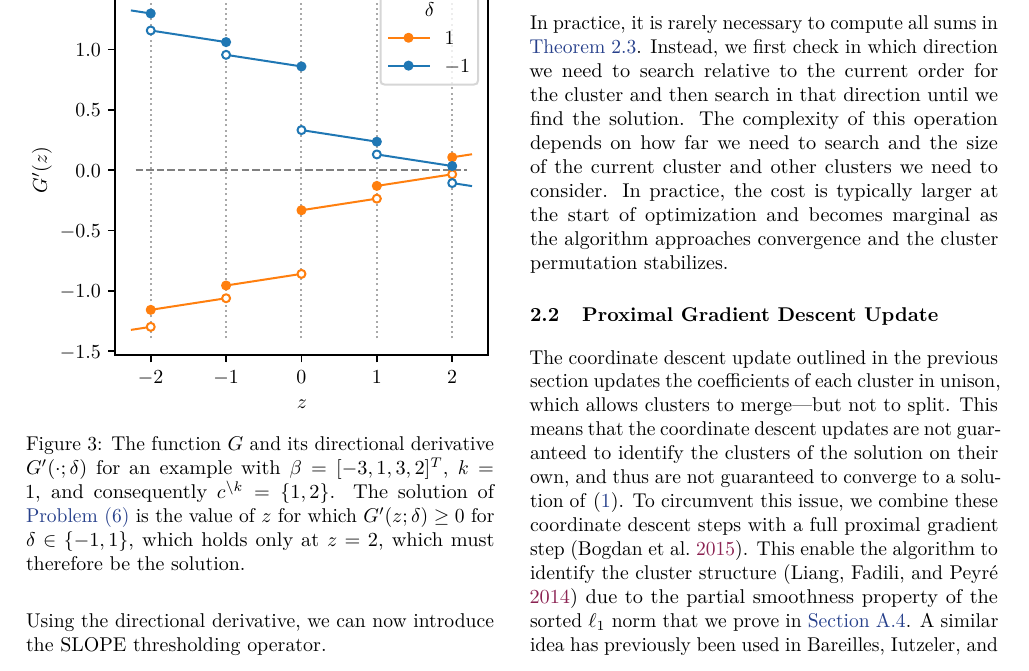
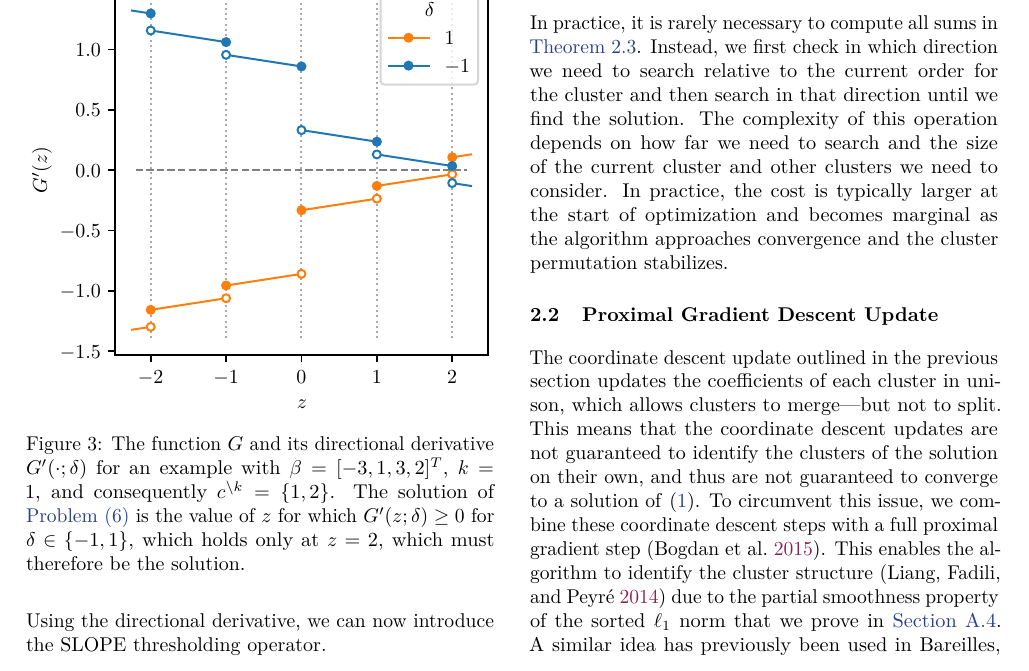
Before and after one commit to jolars/slopecd, a LaTeX paper (tex/main.tex, which reads tex/theory.tex): part of page 4 of 20, cut so that both start at the same text. Compiled offline with pdfLaTeX.

Commit message:
Change "enable" to "enables"

```diff
--- a/tex/theory.tex
+++ b/tex/theory.tex
@@ -207,7 +207,7 @@ to split. This means that the coordinate descent updates are not guaranteed to
 identify the clusters of the solution on their own, and thus are not guaranteed
 to converge to a solution of \eqref{pb:slope}. To circumvent this issue, we
 combine these coordinate descent steps with a full proximal gradient
-step~\parencite{bogdan2015}. This enable the algorithm to identify the cluster
+step~\parencite{bogdan2015}. This enables the algorithm to identify the cluster
 structure~\parencite{Liang2014} due to the partial smoothness property of the
 sorted \(\ell_1\) norm that we prove in \Cref{app:sec:partly_smooth}. A similar
 idea has previously been used in \textcite{bareilles2022newton}, wherein Newton
```
